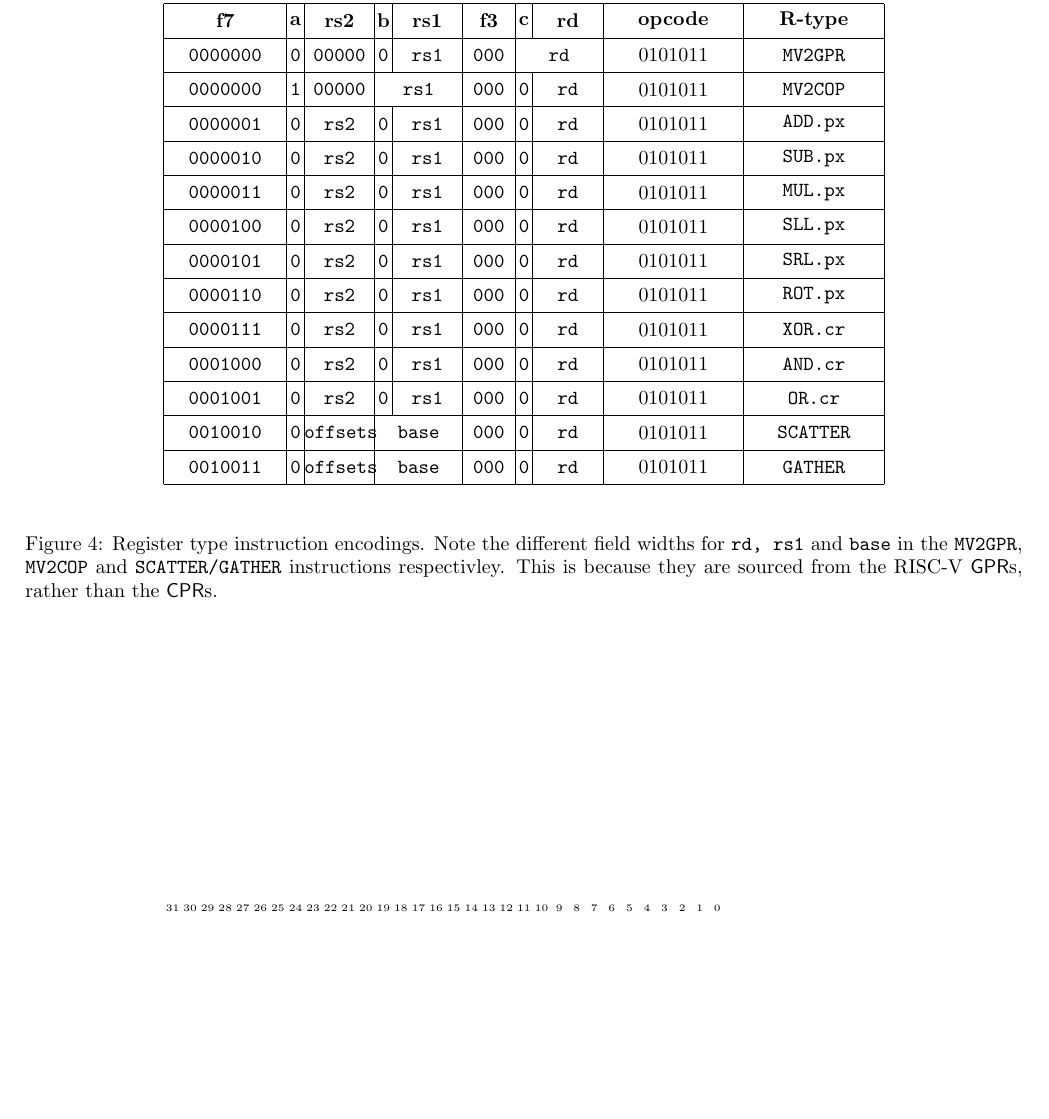
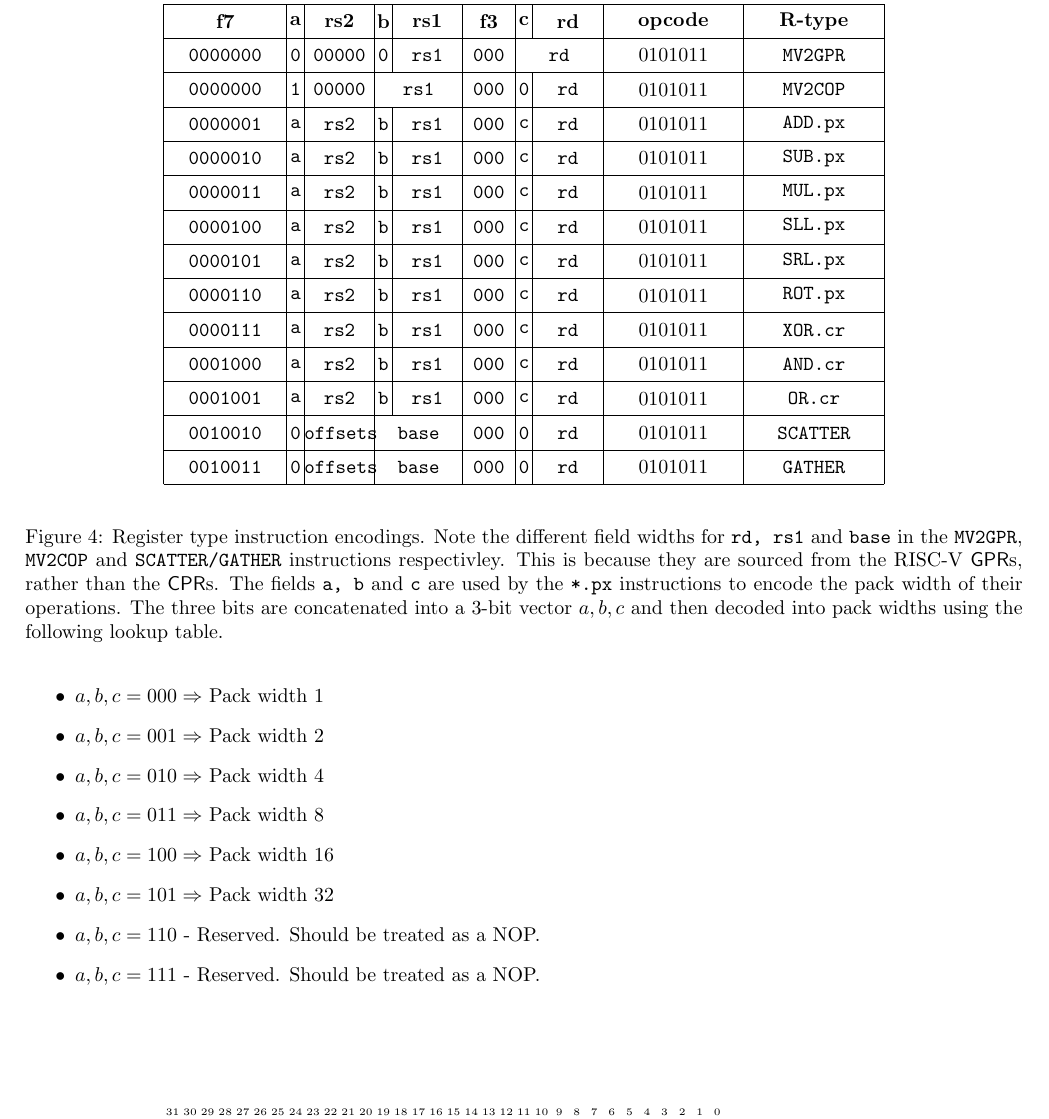
Before and after one commit to scarv/xcrypto, a LaTeX document (docs/crypto-ise.tex, which reads docs/crypto-ise.specification.tex, docs/shared.sty): part of page 11 of 11, cut so that both start at the same text, the shorter picture padded with empty space. Compiled offline with pdfLaTeX.

Commit message:
Add pack-width encoding using abc fields to R-types
 On branch spec/draft-2
 Changes to be committed:
	modified:   docs/crypto-ise.specification.tex
	modified:   docs/shared.sty

```diff
--- a/docs/crypto-ise.specification.tex
+++ b/docs/crypto-ise.specification.tex
@@ -713,22 +713,38 @@ zero.}
 \BH{7}{   f7  }& \BH{1}{a}& \BH{4}{ rs2 }& \BH{1}{b}& \BH{4}{rs1}& \BH{3}{f3 }& \BH{1}{c}& \BH{4}{rd}& \BH{8}{opcode}& \BH{8}{R-type} \\
 \BB{7}{0000000}& \BB{1}{0}& \BB{4}{00000}& \BB{1}{0}& \BB{4}{rs1}& \BB{3}{000}&          & \BB{5}{rd}& \BB{8}{\encopcode}& \BB{8}{MV2GPR } \\
 \BB{7}{0000000}& \BB{1}{1}& \BB{4}{00000}&            \BB{5}{rs1}& \BB{3}{000}& \BB{1}{0}& \BB{4}{rd}& \BB{8}{\encopcode}& \BB{8}{MV2COP } \\
-\BB{7}{0000001}& \BB{1}{0}& \BB{4}{ rs2 }& \BB{1}{0}& \BB{4}{rs1}& \BB{3}{000}& \BB{1}{0}& \BB{4}{rd}& \BB{8}{\encopcode}& \BB{8}{ADD.px } \\
-\BB{7}{0000010}& \BB{1}{0}& \BB{4}{ rs2 }& \BB{1}{0}& \BB{4}{rs1}& \BB{3}{000}& \BB{1}{0}& \BB{4}{rd}& \BB{8}{\encopcode}& \BB{8}{SUB.px } \\
-\BB{7}{0000011}& \BB{1}{0}& \BB{4}{ rs2 }& \BB{1}{0}& \BB{4}{rs1}& \BB{3}{000}& \BB{1}{0}& \BB{4}{rd}& \BB{8}{\encopcode}& \BB{8}{MUL.px } \\
-\BB{7}{0000100}& \BB{1}{0}& \BB{4}{ rs2 }& \BB{1}{0}& \BB{4}{rs1}& \BB{3}{000}& \BB{1}{0}& \BB{4}{rd}& \BB{8}{\encopcode}& \BB{8}{SLL.px } \\
-\BB{7}{0000101}& \BB{1}{0}& \BB{4}{ rs2 }& \BB{1}{0}& \BB{4}{rs1}& \BB{3}{000}& \BB{1}{0}& \BB{4}{rd}& \BB{8}{\encopcode}& \BB{8}{SRL.px } \\
-\BB{7}{0000110}& \BB{1}{0}& \BB{4}{ rs2 }& \BB{1}{0}& \BB{4}{rs1}& \BB{3}{000}& \BB{1}{0}& \BB{4}{rd}& \BB{8}{\encopcode}& \BB{8}{ROT.px } \\
-\BB{7}{0000111}& \BB{1}{0}& \BB{4}{ rs2 }& \BB{1}{0}& \BB{4}{rs1}& \BB{3}{000}& \BB{1}{0}& \BB{4}{rd}& \BB{8}{\encopcode}& \BB{8}{XOR.cr } \\
-\BB{7}{0001000}& \BB{1}{0}& \BB{4}{ rs2 }& \BB{1}{0}& \BB{4}{rs1}& \BB{3}{000}& \BB{1}{0}& \BB{4}{rd}& \BB{8}{\encopcode}& \BB{8}{AND.cr } \\
-\BB{7}{0001001}& \BB{1}{0}& \BB{4}{ rs2 }& \BB{1}{0}& \BB{4}{rs1}& \BB{3}{000}& \BB{1}{0}& \BB{4}{rd}& \BB{8}{\encopcode}& \BB{8}{OR.cr  } \\
+\BB{7}{0000001}& \BB{1}{a}& \BB{4}{ rs2 }& \BB{1}{b}& \BB{4}{rs1}& \BB{3}{000}& \BB{1}{c}& \BB{4}{rd}& \BB{8}{\encopcode}& \BB{8}{ADD.px } \\
+\BB{7}{0000010}& \BB{1}{a}& \BB{4}{ rs2 }& \BB{1}{b}& \BB{4}{rs1}& \BB{3}{000}& \BB{1}{c}& \BB{4}{rd}& \BB{8}{\encopcode}& \BB{8}{SUB.px } \\
+\BB{7}{0000011}& \BB{1}{a}& \BB{4}{ rs2 }& \BB{1}{b}& \BB{4}{rs1}& \BB{3}{000}& \BB{1}{c}& \BB{4}{rd}& \BB{8}{\encopcode}& \BB{8}{MUL.px } \\
+\BB{7}{0000100}& \BB{1}{a}& \BB{4}{ rs2 }& \BB{1}{b}& \BB{4}{rs1}& \BB{3}{000}& \BB{1}{c}& \BB{4}{rd}& \BB{8}{\encopcode}& \BB{8}{SLL.px } \\
+\BB{7}{0000101}& \BB{1}{a}& \BB{4}{ rs2 }& \BB{1}{b}& \BB{4}{rs1}& \BB{3}{000}& \BB{1}{c}& \BB{4}{rd}& \BB{8}{\encopcode}& \BB{8}{SRL.px } \\
+\BB{7}{0000110}& \BB{1}{a}& \BB{4}{ rs2 }& \BB{1}{b}& \BB{4}{rs1}& \BB{3}{000}& \BB{1}{c}& \BB{4}{rd}& \BB{8}{\encopcode}& \BB{8}{ROT.px } \\
+\BB{7}{0000111}& \BB{1}{a}& \BB{4}{ rs2 }& \BB{1}{b}& \BB{4}{rs1}& \BB{3}{000}& \BB{1}{c}& \BB{4}{rd}& \BB{8}{\encopcode}& \BB{8}{XOR.cr } \\
+\BB{7}{0001000}& \BB{1}{a}& \BB{4}{ rs2 }& \BB{1}{b}& \BB{4}{rs1}& \BB{3}{000}& \BB{1}{c}& \BB{4}{rd}& \BB{8}{\encopcode}& \BB{8}{AND.cr } \\
+\BB{7}{0001001}& \BB{1}{a}& \BB{4}{ rs2 }& \BB{1}{b}& \BB{4}{rs1}& \BB{3}{000}& \BB{1}{c}& \BB{4}{rd}& \BB{8}{\encopcode}& \BB{8}{OR.cr  } \\
 \BB{7}{0010010}& \BB{1}{0}& \BB{4}{offsets}&          \BB{5}{base}& \BB{3}{000}& \BB{1}{0}& \BB{4}{rd}& \BB{8}{\encopcode}& \BB{8}{SCATTER} \\
 \BB{7}{0010011}& \BB{1}{0}& \BB{4}{offsets}&          \BB{5}{base}& \BB{3}{000}& \BB{1}{0}& \BB{4}{rd}& \BB{8}{\encopcode}& \BB{8}{GATHER } \\
 \end{bytefield}
-\caption{Register type instruction encodings. Note the different field widths
+\captionsetup{singlelinecheck=off}
+\caption[x]{Register type instruction encodings. Note the different field widths
 for {\tt rd, rs1} and {\tt base} in the \ASM{MV2GPR}, \ASM{MV2COP} and
 \ASM{SCATTER/GATHER} instructions respectivley. This is because they are
-sourced from the RISC-V $\GPR$s, rather than the $\CPR$s.}
+sourced from the RISC-V $\GPR$s, rather than the $\CPR$s.
+The fields {\tt a, b} and {\tt c} are used by the {\tt *.px} instructions
+to encode the pack width of their operations. The three bits are
+concatenated into a 3-bit vector $a,b,c$ and then decoded into pack widths
+using the following lookup table. \\
+\begin{itemize}
+\item $a,b,c = 000 \Rightarrow $ Pack width $1$
+\item $a,b,c = 001 \Rightarrow $ Pack width $2$
+\item $a,b,c = 010 \Rightarrow $ Pack width $4$
+\item $a,b,c = 011 \Rightarrow $ Pack width $8$
+\item $a,b,c = 100 \Rightarrow $ Pack width $16$
+\item $a,b,c = 101 \Rightarrow $ Pack width $32$
+\item $a,b,c = 110 $ - Reserved. Should be treated as a NOP.
+\item $a,b,c = 111 $ - Reserved. Should be treated as a NOP.
+\end{itemize}
+}
 \end{figure}
 
 
--- a/docs/shared.sty
+++ b/docs/shared.sty
@@ -3,6 +3,7 @@
 \usepackage[plain,shortend]{algorithm2e}
 \usepackage[backend=biber,style=numeric]{biblatex}
 \usepackage{bytefield}
+\usepackage{caption}
 \usepackage{currfile}
 \usepackage[margin={2cm}]{geometry}
 \usepackage[utf8]{inputenc}
```
